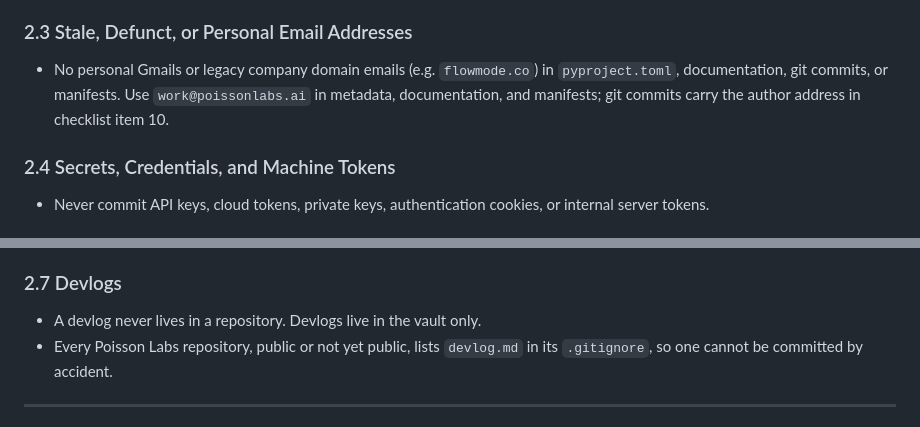
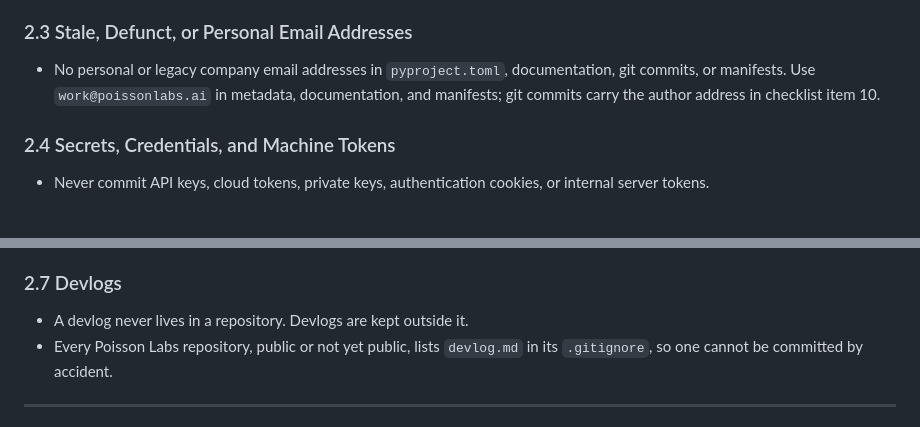
Before and after one commit to poisson-labs/policy-robustness-sweep, a Markdown page: docs/repo-hygiene.md, 2 parts joined by grey strips. GitHub-like rendering.

```diff
--- a/docs/repo-hygiene.md
+++ b/docs/repo-hygiene.md
@@ -65,7 +71,7 @@ A Poisson Labs public repository must never contain the following:
 - Stored notebook outputs must be clean: diagnostic prints that dump local paths must have their outputs cleared. Actual empirical study evidence in notebook outputs must be kept, with any local paths scrubbed to relative paths.
 
 ### 2.3 Stale, Defunct, or Personal Email Addresses
-- No personal Gmails or legacy company domain emails (e.g. `flowmode.co`) in `pyproject.toml`, documentation, git commits, or manifests. Use `work@poissonlabs.ai` in metadata, documentation, and manifests; git commits carry the author address in checklist item 10.
+- No personal or legacy company email addresses in `pyproject.toml`, documentation, git commits, or manifests. Use `work@poissonlabs.ai` in metadata, documentation, and manifests; git commits carry the author address in checklist item 10.
 
 ### 2.4 Secrets, Credentials, and Machine Tokens
 - Never commit API keys, cloud tokens, private keys, authentication cookies, or internal server tokens.
@@ -79,7 +85,7 @@ A Poisson Labs public repository must never contain the following:
 - Scratch exploration scripts, one-off test dumps, or unreviewed files must be resolved and removed prior to public release.
 
 ### 2.7 Devlogs
-- A devlog never lives in a repository. Devlogs live in the vault only.
+- A devlog never lives in a repository. Devlogs are kept outside it.
 - Every Poisson Labs repository, public or not yet public, lists `devlog.md` in its `.gitignore`, so one cannot be committed by accident.
 
 ---
```
Also changed, not shown: other parts of docs/repo-hygiene.md (+14 -4 lines).
